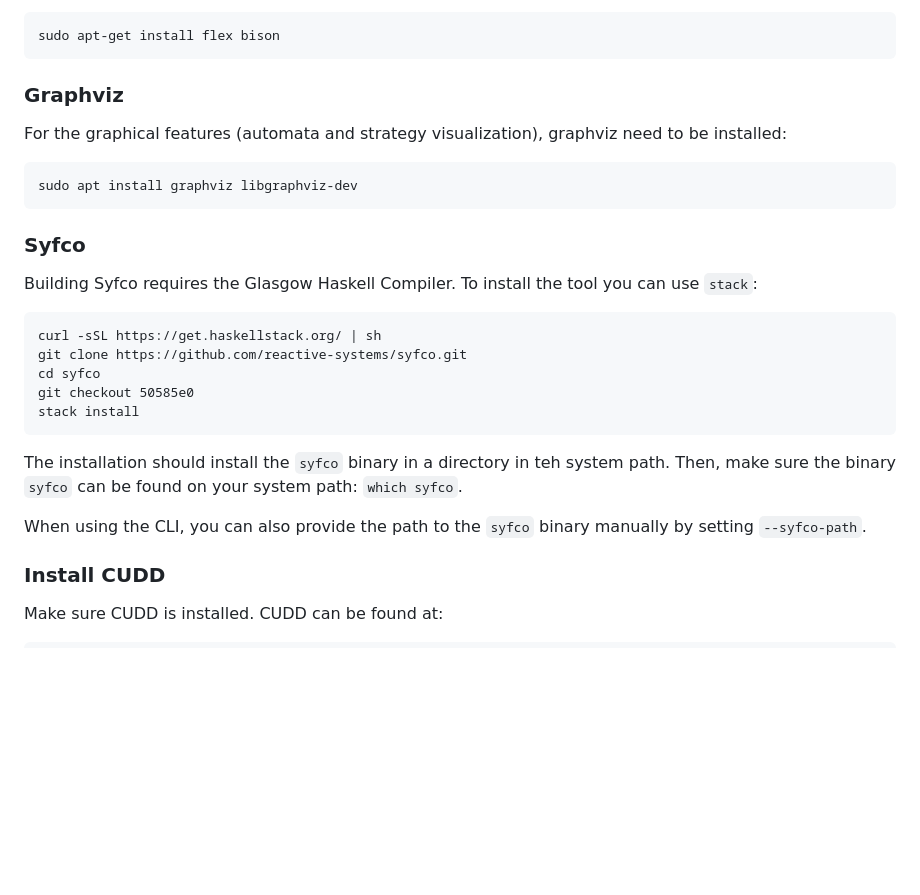
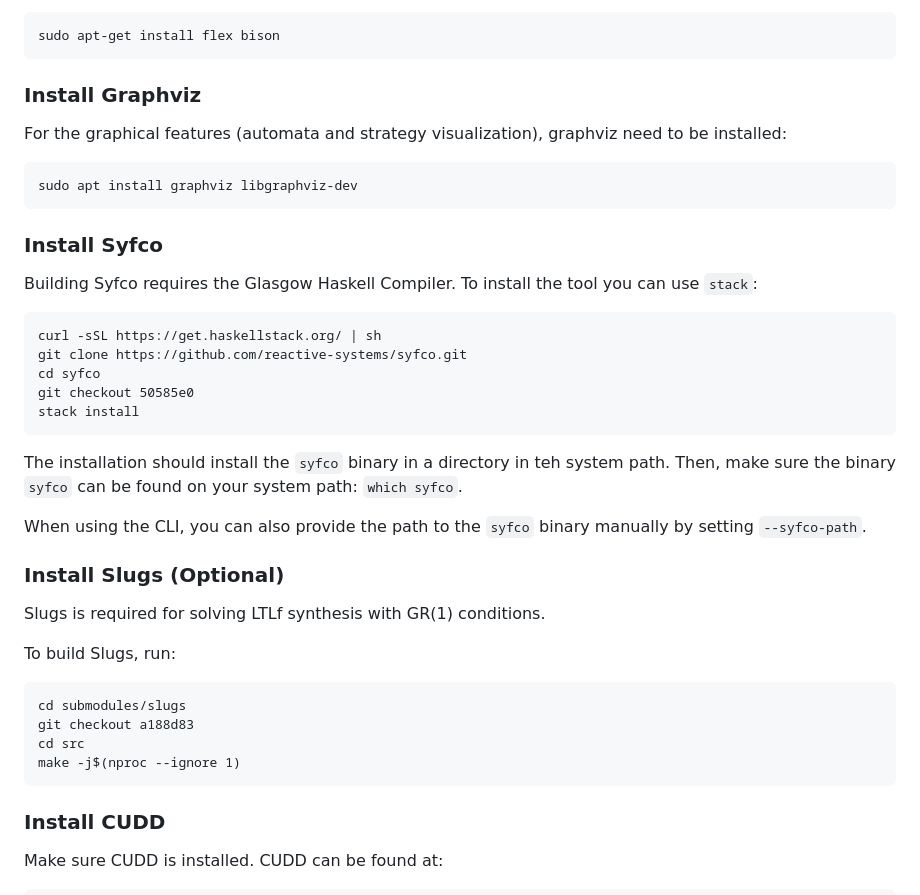
Before and after one commit to whitemech/LydiaSyft, a Markdown page: README.md, the part around the change. GitHub-like rendering; blank space fills up the shorter version.

Commit message:
docs: add Slugs installation instructions in README

````diff
--- a/README.md
+++ b/README.md
@@ -58,7 +58,7 @@ Install flex and bison:
 
     sudo apt-get install flex bison
 
-### Graphviz
+### Install Graphviz
 
 For the graphical features (automata and strategy visualization), graphviz need to be installed:
 
@@ -66,10 +66,9 @@ For the graphical features (automata and strategy visualization), graphviz need
 sudo apt install graphviz libgraphviz-dev
 ```
 
-### Syfco
+### Install Syfco
 
 Building Syfco requires the Glasgow Haskell Compiler. To install the tool you can use `stack`:
-
 
 ```
 curl -sSL https://get.haskellstack.org/ | sh
@@ -84,6 +83,18 @@ Then, make sure the binary `syfco` can be found on your system path: `which syfc
 
 When using the CLI, you can also provide the path to the `syfco` binary manually by setting `--syfco-path`.
 
+### Install Slugs (Optional)
+
+Slugs is required for solving LTLf synthesis with GR(1) conditions.
+
+To build Slugs, run:
+
+```
+cd submodules/slugs
+git checkout a188d83
+cd src
+make -j$(nproc --ignore 1)
+```
 
 ### Install CUDD
 
````
